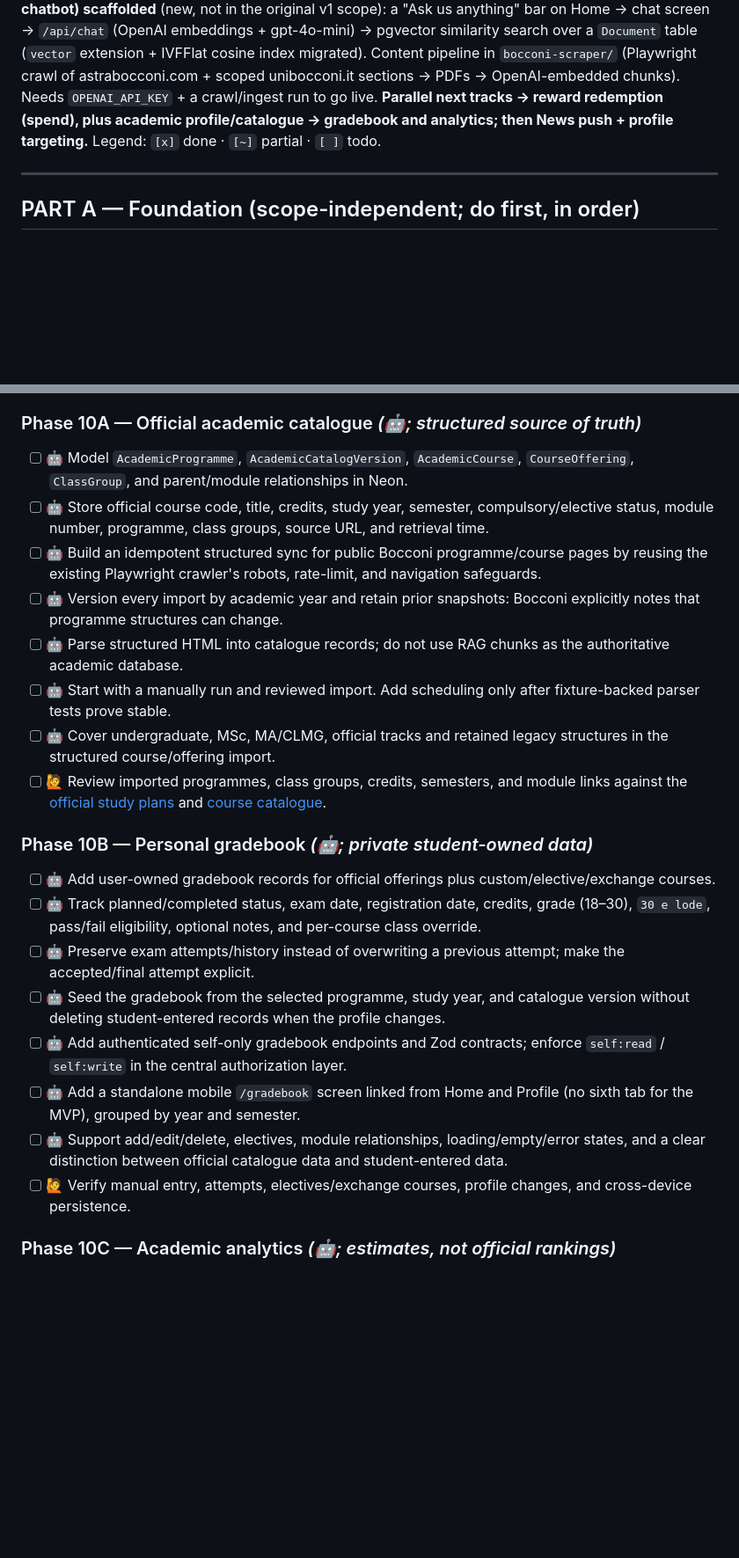
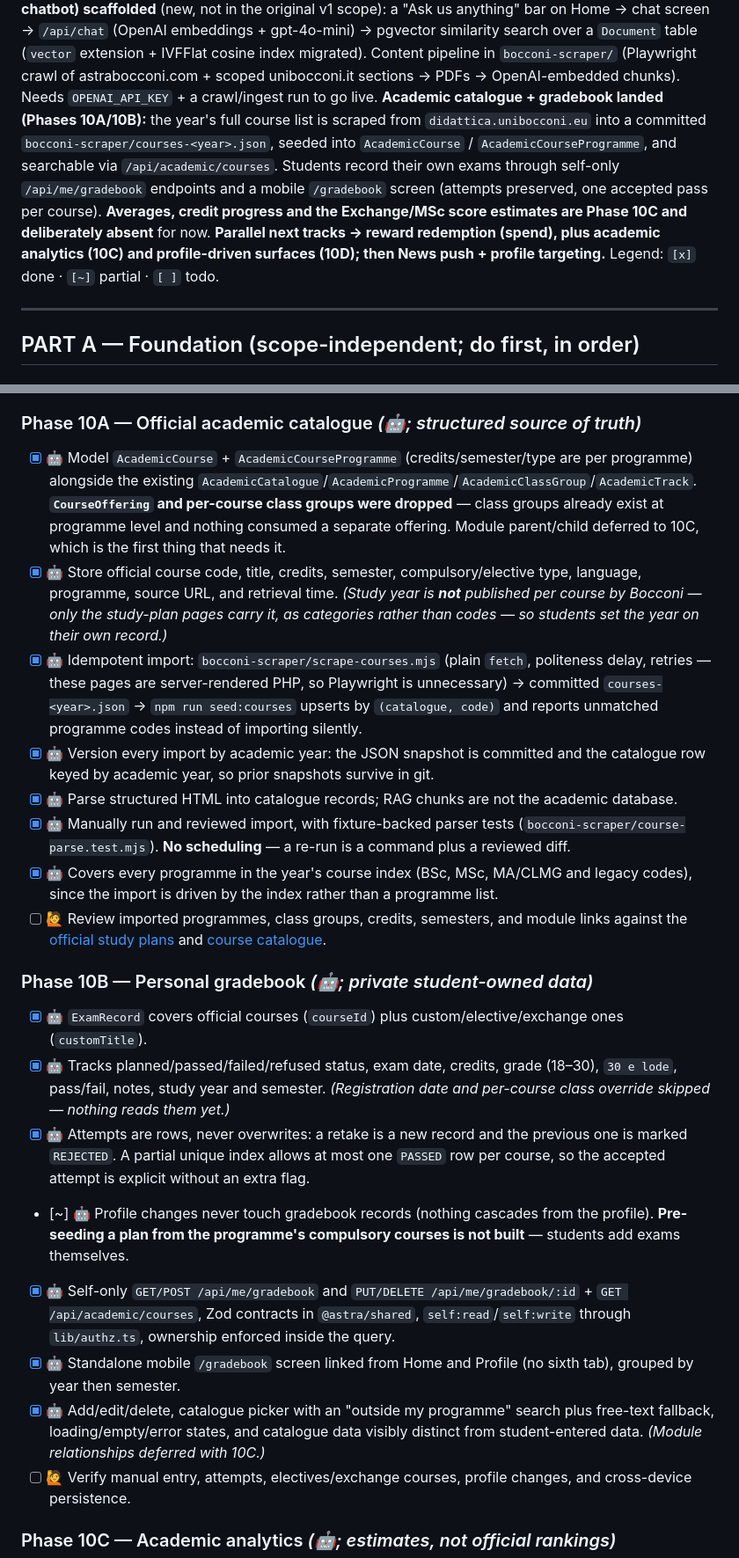
Before and after one commit to astrabocconi-app/astra-app, a Markdown page: docs/ROADMAP.md, 2 parts joined by grey strips. Shown at 88% size. GitHub-like rendering; blank space fills up the shorter version.

Commit message:
docs: mark phases 10A and 10B done
Records what was dropped along the way: CourseOffering, per-course class
groups, module relationships and plan pre-seeding, all deferred to 10C.

Co-Authored-By: Claude Opus 5 (1M context) <noreply@anthropic.com>

```diff
--- a/docs/ROADMAP.md
+++ b/docs/ROADMAP.md
@@ -56,8 +56,17 @@ gpt-4o-mini) → pgvector similarity search over a `Document` table (`vector`
 extension + IVFFlat cosine index migrated). Content pipeline in `bocconi-scraper/`
 (Playwright crawl of astrabocconi.com + scoped unibocconi.it sections → PDFs →
 OpenAI-embedded chunks). Needs `OPENAI_API_KEY` + a crawl/ingest run to go live.
-**Parallel next tracks → reward redemption (spend), plus academic profile/catalogue
-→ gradebook and analytics; then News push + profile targeting.** Legend:
+**Academic catalogue + gradebook landed (Phases 10A/10B):** the year's full
+course list is scraped from `didattica.unibocconi.eu` into a committed
+`bocconi-scraper/courses-<year>.json`, seeded into `AcademicCourse` /
+`AcademicCourseProgramme`, and searchable via `/api/academic/courses`. Students
+record their own exams through self-only `/api/me/gradebook` endpoints and a
+mobile `/gradebook` screen (attempts preserved, one accepted pass per course).
+**Averages, credit progress and the Exchange/MSc score estimates are Phase 10C
+and deliberately absent** for now.
+**Parallel next tracks → reward redemption (spend), plus academic analytics
+(10C) and profile-driven surfaces (10D); then News push + profile targeting.**
+Legend:
 `[x]` done · `[~]` partial · `[ ]` todo.
 
 ---
@@ -176,24 +185,24 @@ out to wherever tickets are actually sold. (The `Rsvp`/`Ticket` models, the
 
 ### Phase 10A — Official academic catalogue _(🤖; structured source of truth)_
 
-- [ ] 🤖 Model `AcademicProgramme`, `AcademicCatalogVersion`, `AcademicCourse`, `CourseOffering`, `ClassGroup`, and parent/module relationships in Neon.
-- [ ] 🤖 Store official course code, title, credits, study year, semester, compulsory/elective status, module number, programme, class groups, source URL, and retrieval time.
-- [ ] 🤖 Build an idempotent structured sync for public Bocconi programme/course pages by reusing the existing Playwright crawler's robots, rate-limit, and navigation safeguards.
-- [ ] 🤖 Version every import by academic year and retain prior snapshots: Bocconi explicitly notes that programme structures can change.
-- [ ] 🤖 Parse structured HTML into catalogue records; do not use RAG chunks as the authoritative academic database.
-- [ ] 🤖 Start with a manually run and reviewed import. Add scheduling only after fixture-backed parser tests prove stable.
-- [ ] 🤖 Cover undergraduate, MSc, MA/CLMG, official tracks and retained legacy structures in the structured course/offering import.
+- [x] 🤖 Model `AcademicCourse` + `AcademicCourseProgramme` (credits/semester/type are per programme) alongside the existing `AcademicCatalogue`/`AcademicProgramme`/`AcademicClassGroup`/`AcademicTrack`. **`CourseOffering` and per-course class groups were dropped** — class groups already exist at programme level and nothing consumed a separate offering. Module parent/child deferred to 10C, which is the first thing that needs it.
+- [x] 🤖 Store official course code, title, credits, semester, compulsory/elective type, language, programme, source URL, and retrieval time. _(Study year is **not** published per course by Bocconi — only the study-plan pages carry it, as categories rather than codes — so students set the year on their own record.)_
+- [x] 🤖 Idempotent import: `bocconi-scraper/scrape-courses.mjs` (plain `fetch`, politeness delay, retries — these pages are server-rendered PHP, so Playwright is unnecessary) → committed `courses-<year>.json` → `npm run seed:courses` upserts by `(catalogue, code)` and reports unmatched programme codes instead of importing silently.
+- [x] 🤖 Version every import by academic year: the JSON snapshot is committed and the catalogue row keyed by academic year, so prior snapshots survive in git.
+- [x] 🤖 Parse structured HTML into catalogue records; RAG chunks are not the academic database.
+- [x] 🤖 Manually run and reviewed import, with fixture-backed parser tests (`bocconi-scraper/course-parse.test.mjs`). **No scheduling** — a re-run is a command plus a reviewed diff.
+- [x] 🤖 Covers every programme in the year's course index (BSc, MSc, MA/CLMG and legacy codes), since the import is driven by the index rather than a programme list.
 - [ ] 🙋 Review imported programmes, class groups, credits, semesters, and module links against the [official study plans](https://www.unibocconi.it/en/programs/bachelor-science/management/study-plan) and [course catalogue](https://didattica.unibocconi.it/ts/tsn_anteprima.php?anno=2027&cod_ins=30280).
 
 ### Phase 10B — Personal gradebook _(🤖; private student-owned data)_
 
-- [ ] 🤖 Add user-owned gradebook records for official offerings plus custom/elective/exchange courses.
-- [ ] 🤖 Track planned/completed status, exam date, registration date, credits, grade (18–30), `30 e lode`, pass/fail eligibility, optional notes, and per-course class override.
-- [ ] 🤖 Preserve exam attempts/history instead of overwriting a previous attempt; make the accepted/final attempt explicit.
-- [ ] 🤖 Seed the gradebook from the selected programme, study year, and catalogue version without deleting student-entered records when the profile changes.
-- [ ] 🤖 Add authenticated self-only gradebook endpoints and Zod contracts; enforce `self:read` / `self:write` in the central authorization layer.
-- [ ] 🤖 Add a standalone mobile `/gradebook` screen linked from Home and Profile (no sixth tab for the MVP), grouped by year and semester.
-- [ ] 🤖 Support add/edit/delete, electives, module relationships, loading/empty/error states, and a clear distinction between official catalogue data and student-entered data.
+- [x] 🤖 `ExamRecord` covers official courses (`courseId`) plus custom/elective/exchange ones (`customTitle`).
+- [x] 🤖 Tracks planned/passed/failed/refused status, exam date, credits, grade (18–30), `30 e lode`, pass/fail, notes, study year and semester. _(Registration date and per-course class override skipped — nothing reads them yet.)_
+- [x] 🤖 Attempts are rows, never overwrites: a retake is a new record and the previous one is marked `REJECTED`. A partial unique index allows at most one `PASSED` row per course, so the accepted attempt is explicit without an extra flag.
+- [~] 🤖 Profile changes never touch gradebook records (nothing cascades from the profile). **Pre-seeding a plan from the programme's compulsory courses is not built** — students add exams themselves.
+- [x] 🤖 Self-only `GET/POST /api/me/gradebook` and `PUT/DELETE /api/me/gradebook/:id` + `GET /api/academic/courses`, Zod contracts in `@astra/shared`, `self:read`/`self:write` through `lib/authz.ts`, ownership enforced inside the query.
+- [x] 🤖 Standalone mobile `/gradebook` screen linked from Home and Profile (no sixth tab), grouped by year then semester.
+- [x] 🤖 Add/edit/delete, catalogue picker with an "outside my programme" search plus free-text fallback, loading/empty/error states, and catalogue data visibly distinct from student-entered data. _(Module relationships deferred with 10C.)_
 - [ ] 🙋 Verify manual entry, attempts, electives/exchange courses, profile changes, and cross-device persistence.
 
 ### Phase 10C — Academic analytics _(🤖; estimates, not official rankings)_
```
